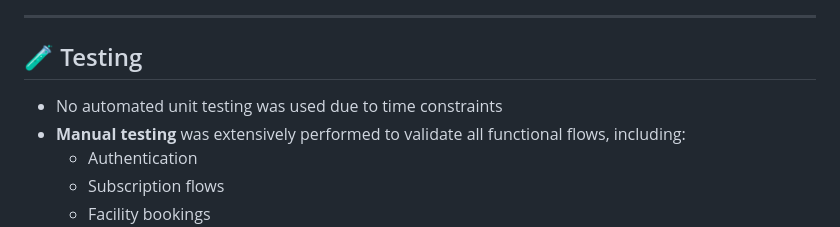
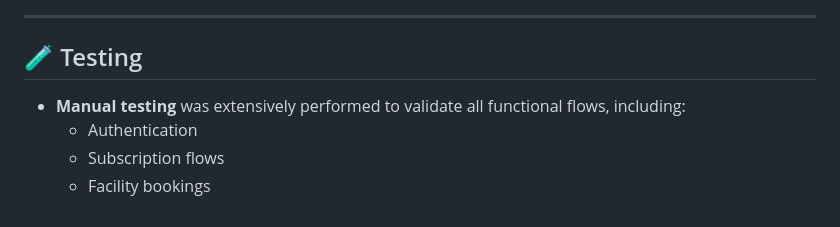
Before and after one commit to AplyQ8/Portfolio, a Markdown page: MicroservicesProject/README.md, the part around one of its changes. Rendered like a GitHub page.

```diff
--- a/MicroservicesProject/README.md
+++ b/MicroservicesProject/README.md
@@ -115,7 +115,6 @@ Communication is mostly **asynchronous**, ensuring UI responsiveness and non-blo
 
 ## 🧪 Testing
 
-- No automated unit testing was used due to time constraints
 - **Manual testing** was extensively performed to validate all functional flows, including:
   - Authentication
   - Subscription flows
```
Also changed, not shown: other parts of MicroservicesProject/README.md (+7 -7 lines).
